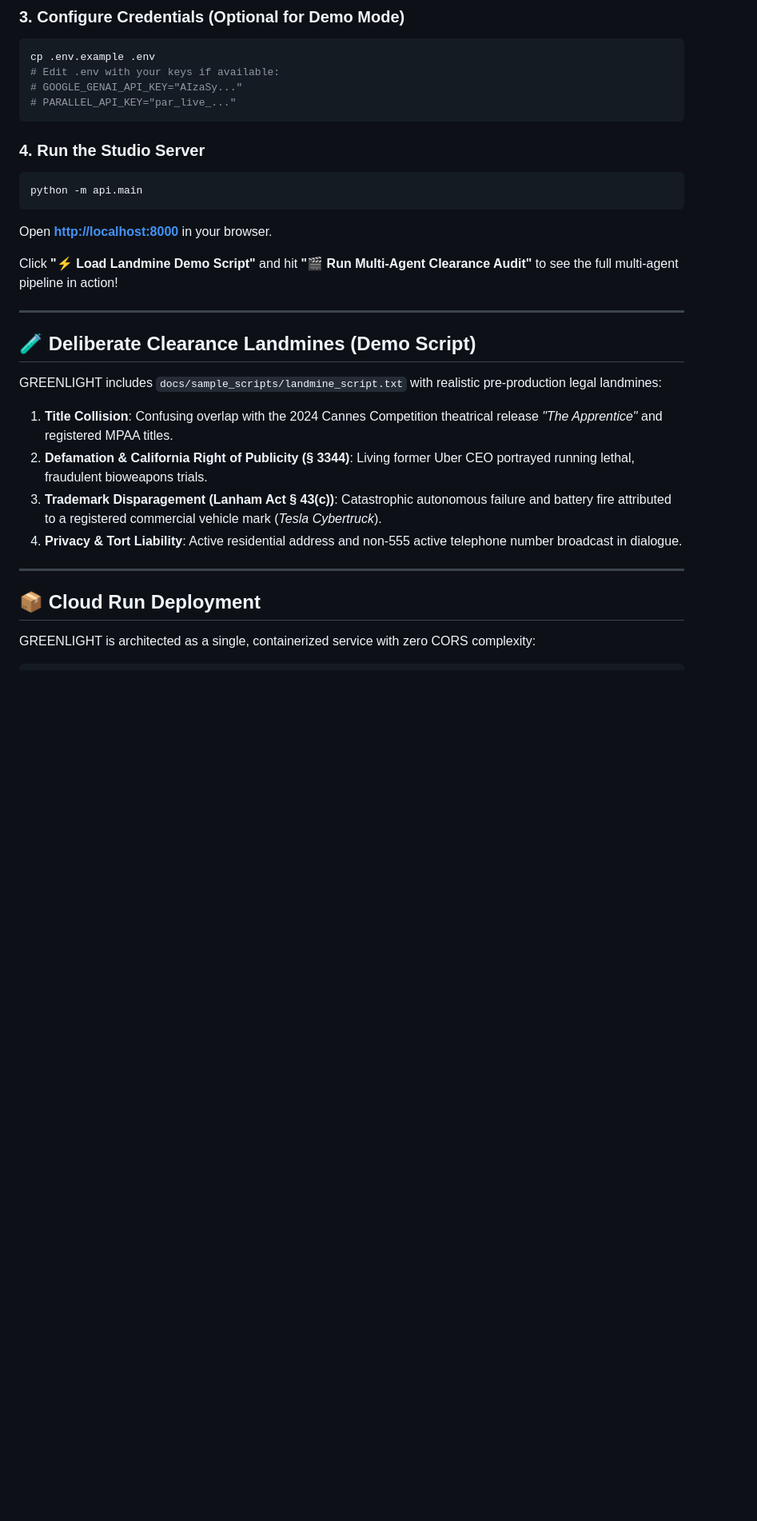
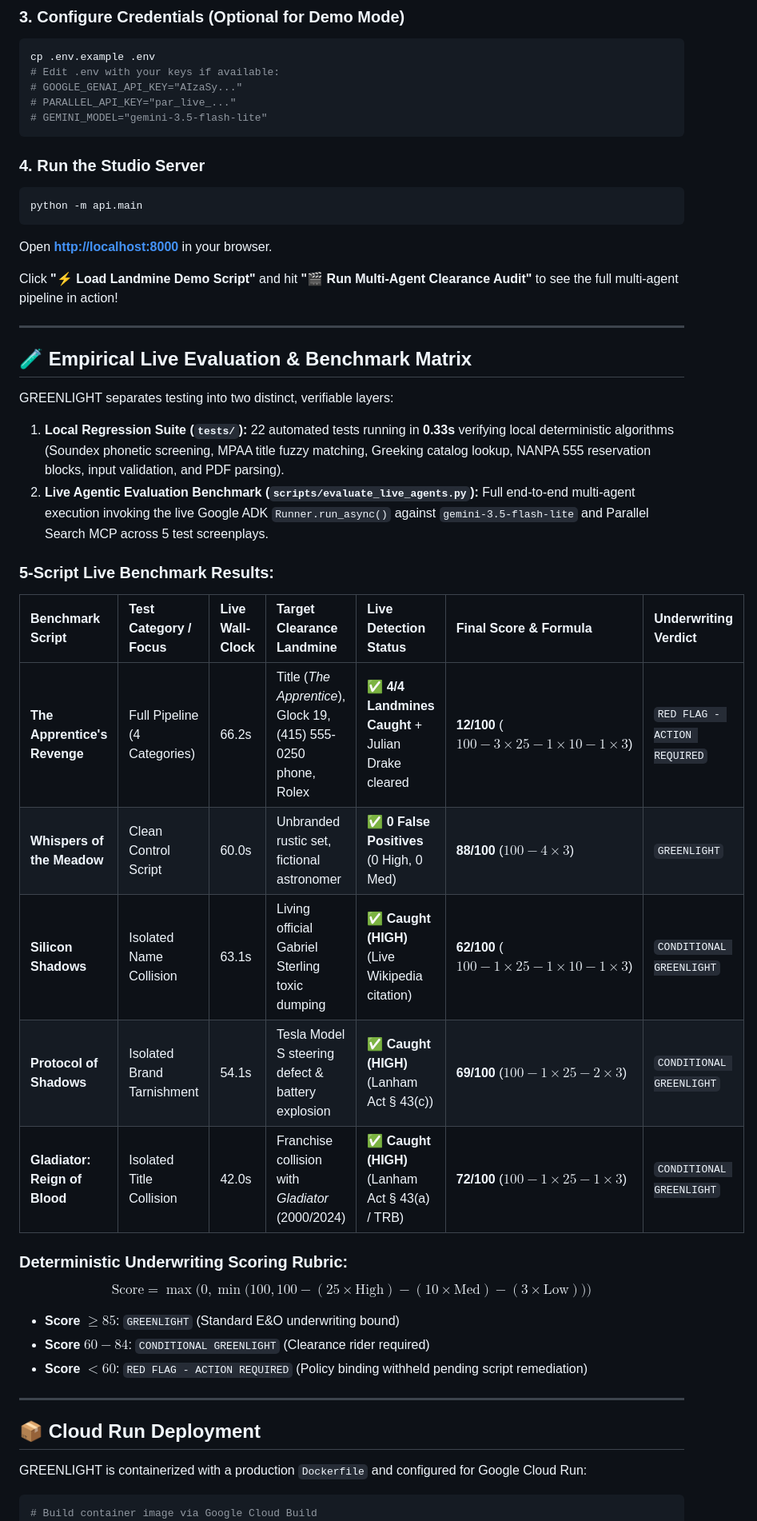
Before and after one commit to ABHIGH15/GREENLIGHT, a Markdown page: README.md, the part around one of its changes. Shown at 80% size. GitHub-like rendering; blank space fills up the shorter version.

Commit message:
docs: update README with empirical 5-script evaluation matrix and Cloud Run config

````diff
--- a/README.md
+++ b/README.md
@@ -113,6 +113,7 @@ cp .env.example .env
 # Edit .env with your keys if available:
 # GOOGLE_GENAI_API_KEY="AIzaSy..."
 # PARALLEL_API_KEY="par_live_..."
+# GEMINI_MODEL="gemini-3.5-flash-lite"
 ```
 
 ### 4. Run the Studio Server
@@ -125,19 +126,34 @@ Click **"⚡ Load Landmine Demo Script"** and hit **"🎬 Run Multi-Agent Cleara
 
 ---
 
-## 🧪 Deliberate Clearance Landmines (Demo Script)
+## 🧪 Empirical Live Evaluation & Benchmark Matrix
 
-GREENLIGHT includes `docs/sample_scripts/landmine_script.txt` with realistic pre-production legal landmines:
-1. **Title Collision**: Confusing overlap with the 2024 Cannes Competition theatrical release *"The Apprentice"* and registered MPAA titles.
-2. **Defamation & California Right of Publicity (§ 3344)**: Living former Uber CEO portrayed running lethal, fraudulent bioweapons trials.
-3. **Trademark Disparagement (Lanham Act § 43(c))**: Catastrophic autonomous failure and battery fire attributed to a registered commercial vehicle mark (*Tesla Cybertruck*).
-4. **Privacy & Tort Liability**: Active residential address and non-555 active telephone number broadcast in dialogue.
+GREENLIGHT separates testing into two distinct, verifiable layers:
+1. **Local Regression Suite (`tests/`):** 22 automated tests running in **0.33s** verifying local deterministic algorithms (Soundex phonetic screening, MPAA title fuzzy matching, Greeking catalog lookup, NANPA 555 reservation blocks, input validation, and PDF parsing).
+2. **Live Agentic Evaluation Benchmark (`scripts/evaluate_live_agents.py`):** Full end-to-end multi-agent execution invoking the live Google ADK `Runner.run_async()` against `gemini-3.5-flash-lite` and Parallel Search MCP across 5 test screenplays.
+
+### 5-Script Live Benchmark Results:
+
+| Benchmark Script | Test Category / Focus | Live Wall-Clock | Target Clearance Landmine | Live Detection Status | Final Score & Formula | Underwriting Verdict |
+| :--- | :--- | :--- | :--- | :--- | :--- | :--- |
+| **The Apprentice's Revenge** | Full Pipeline (4 Categories) | 66.2s | Title (*The Apprentice*), Glock 19, (415) 555-0250 phone, Rolex | ✅ **4/4 Landmines Caught** + Julian Drake cleared | **12/100** ($100 - 3{\times}25 - 1{\times}10 - 1{\times}3$) | `RED FLAG - ACTION REQUIRED` |
+| **Whispers of the Meadow** | Clean Control Script | 60.0s | Unbranded rustic set, fictional astronomer | ✅ **0 False Positives** (0 High, 0 Med) | **88/100** ($100 - 4{\times}3$) | `GREENLIGHT` |
+| **Silicon Shadows** | Isolated Name Collision | 63.1s | Living official Gabriel Sterling toxic dumping | ✅ **Caught (HIGH)** (Live Wikipedia citation) | **62/100** ($100 - 1{\times}25 - 1{\times}10 - 1{\times}3$) | `CONDITIONAL GREENLIGHT` |
+| **Protocol of Shadows** | Isolated Brand Tarnishment | 54.1s | Tesla Model S steering defect & battery explosion | ✅ **Caught (HIGH)** (Lanham Act § 43(c)) | **69/100** ($100 - 1{\times}25 - 2{\times}3$) | `CONDITIONAL GREENLIGHT` |
+| **Gladiator: Reign of Blood** | Isolated Title Collision | 42.0s | Franchise collision with *Gladiator* (2000/2024) | ✅ **Caught (HIGH)** (Lanham Act § 43(a) / TRB) | **72/100** ($100 - 1{\times}25 - 1{\times}3$) | `CONDITIONAL GREENLIGHT` |
+
+### Deterministic Underwriting Scoring Rubric:
+$$\text{Score} = \max\Big(0, \min\big(100, 100 - (25 \times \text{High}) - (10 \times \text{Med}) - (3 \times \text{Low})\big)\Big)$$
+- **Score $\ge 85$**: `GREENLIGHT` (Standard E&O underwriting bound)
+- **Score $60 - 84$**: `CONDITIONAL GREENLIGHT` (Clearance rider required)
+- **Score $< 60$**: `RED FLAG - ACTION REQUIRED` (Policy binding withheld pending script remediation)
 
 ---
 
 ## 📦 Cloud Run Deployment
 
-GREENLIGHT is architected as a single, containerized service with zero CORS complexity:
+GREENLIGHT is containerized with a production `Dockerfile` and configured for Google Cloud Run:
 
 ```bash
+# Build container image via Google Cloud Build
 gcloud builds submit --tag gcr.io/YOUR_PROJECT_ID/greenlight
````
Also changed, not shown: other parts of README.md (+7 -4 lines).
